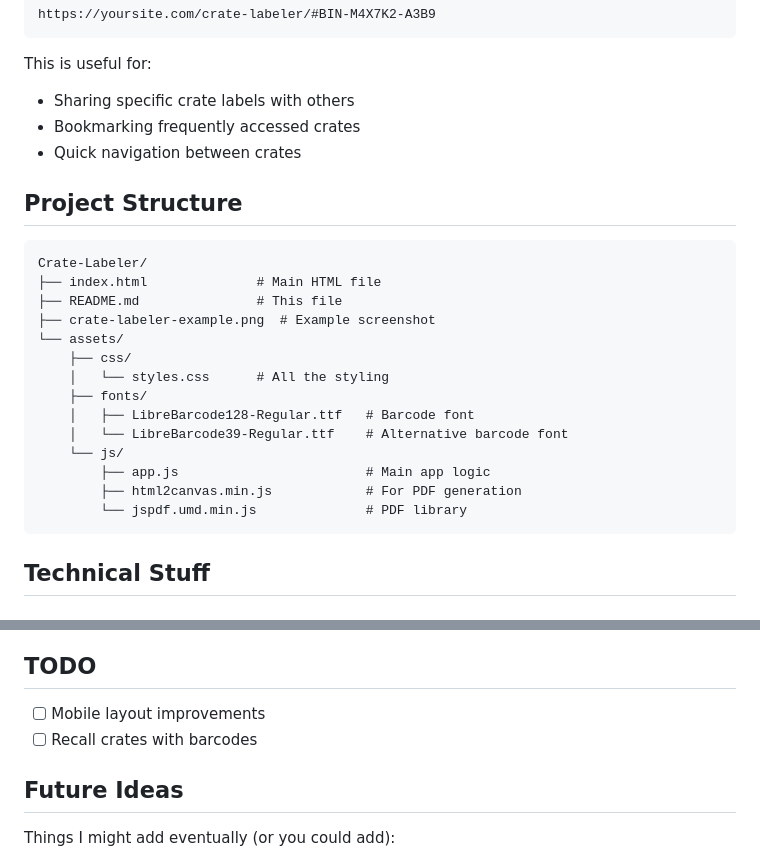
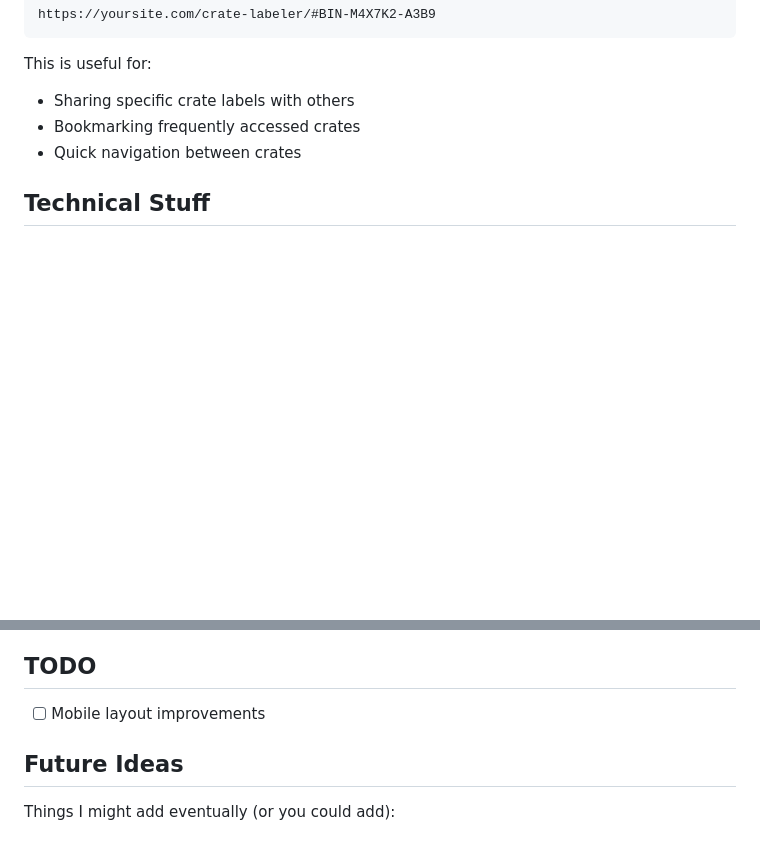
Before and after one commit to CaelanBorowiec/Crate-Labeler, a Markdown page: README.md, 2 parts joined by grey strips. Drawn GitHub-style; blank space fills up the shorter version.

````diff
--- a/README.md
+++ b/README.md
@@ -98,25 +98,6 @@ This is useful for:
 - Bookmarking frequently accessed crates
 - Quick navigation between crates
 
-## Project Structure
-
-```
-Crate-Labeler/
-├── index.html              # Main HTML file
-├── README.md               # This file
-├── crate-labeler-example.png  # Example screenshot
-└── assets/
-    ├── css/
-    │   └── styles.css      # All the styling
-    ├── fonts/
-    │   ├── LibreBarcode128-Regular.ttf   # Barcode font
-    │   └── LibreBarcode39-Regular.ttf    # Alternative barcode font
-    └── js/
-        ├── app.js                        # Main app logic
-        ├── html2canvas.min.js            # For PDF generation
-        └── jspdf.umd.min.js              # PDF library
-```
-
 ## Technical Stuff
 
 ### Data Storage
@@ -178,7 +159,6 @@ The app uses Code 128 by default. To switch to Code 39, change the font in `asse
 ## TODO
 
 - [ ] Mobile layout improvements
-- [ ] Recall crates with barcodes
 
 ## Future Ideas
 
````
